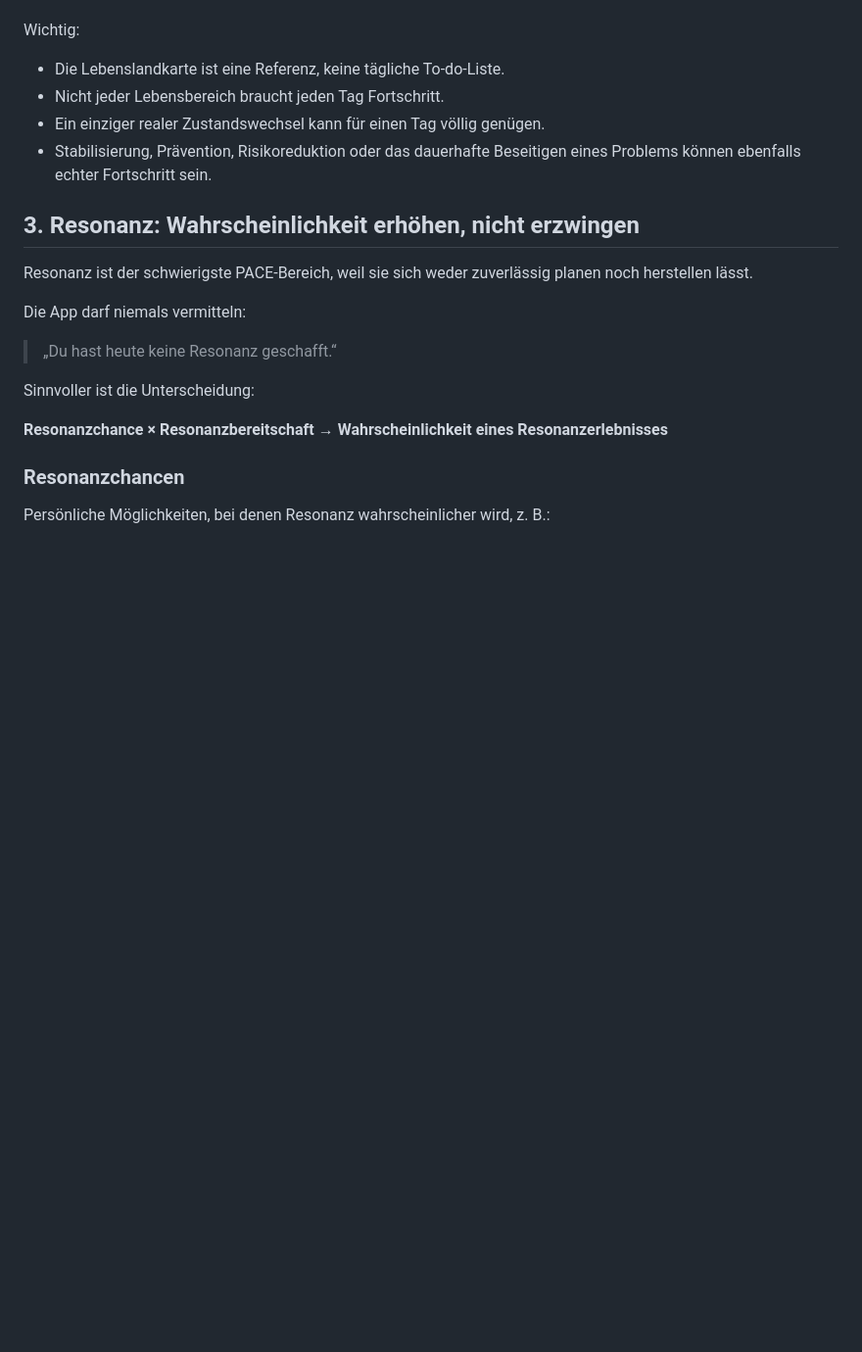
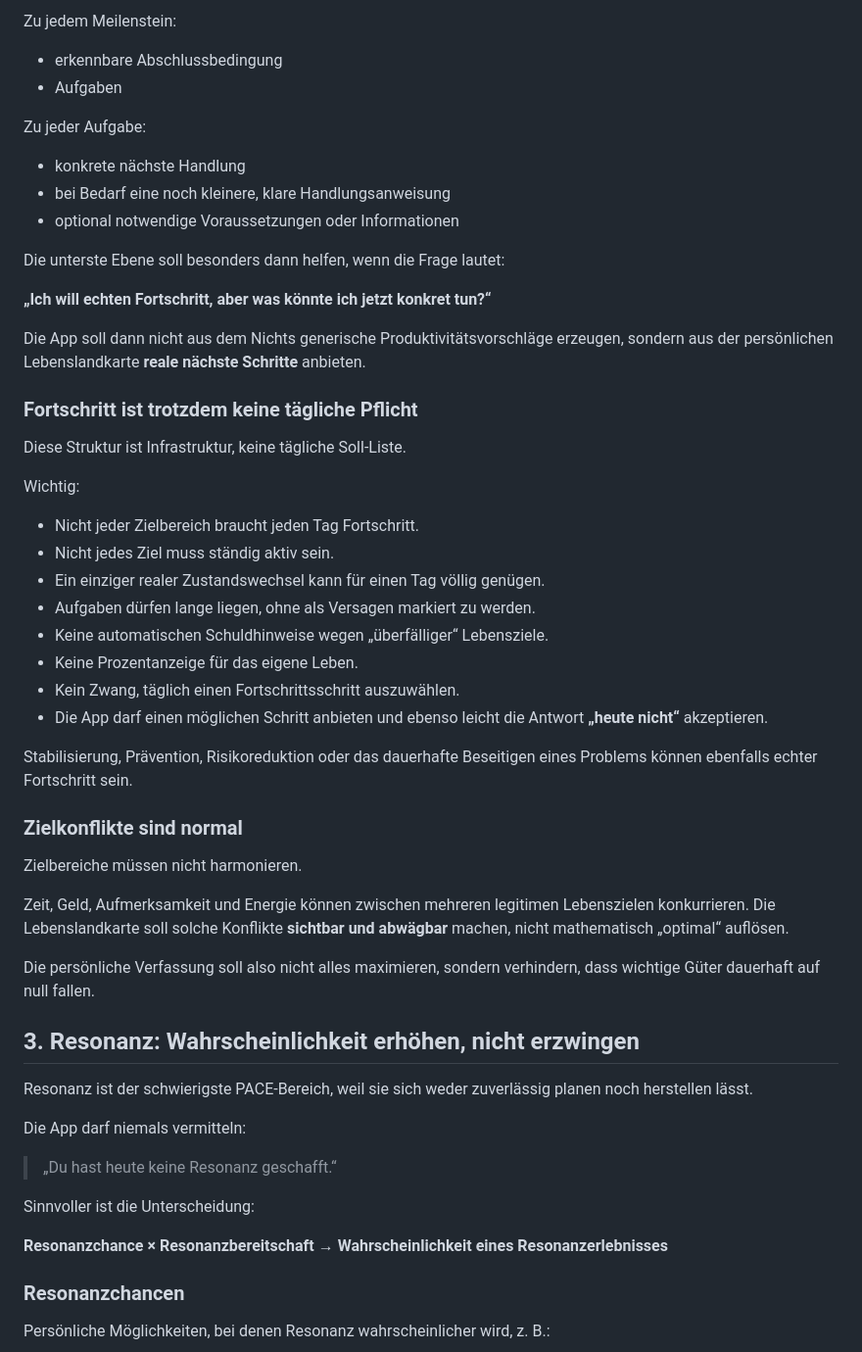
Before and after one commit to david-bassler/PACE, a Markdown page: FEATURELISTE.md, the part around one of its changes. Shown at 98% size. Rendered like a GitHub page; blank space fills up the shorter version.

```diff
--- a/FEATURELISTE.md
+++ b/FEATURELISTE.md
@@ -65,9 +108,41 @@ Beispiele für Lebensbereiche:
+Zu jedem Meilenstein:
+- erkennbare Abschlussbedingung
+- Aufgaben
+
+Zu jeder Aufgabe:
+- konkrete nächste Handlung
+- bei Bedarf eine noch kleinere, klare Handlungsanweisung
+- optional notwendige Voraussetzungen oder Informationen
+
+Die unterste Ebene soll besonders dann helfen, wenn die Frage lautet:
+
+**„Ich will echten Fortschritt, aber was könnte ich jetzt konkret tun?“**
+
+Die App soll dann nicht aus dem Nichts generische Produktivitätsvorschläge erzeugen, sondern aus der persönlichen Lebenslandkarte **reale nächste Schritte** anbieten.
+
+### Fortschritt ist trotzdem keine tägliche Pflicht
+
+Diese Struktur ist Infrastruktur, keine tägliche Soll-Liste.
 
 Wichtig:
-- Die Lebenslandkarte ist eine Referenz, keine tägliche To-do-Liste.
-- Nicht jeder Lebensbereich braucht jeden Tag Fortschritt.
+- Nicht jeder Zielbereich braucht jeden Tag Fortschritt.
+- Nicht jedes Ziel muss ständig aktiv sein.
 - Ein einziger realer Zustandswechsel kann für einen Tag völlig genügen.
-- Stabilisierung, Prävention, Risikoreduktion oder das dauerhafte Beseitigen eines Problems können ebenfalls echter Fortschritt sein.
+- Aufgaben dürfen lange liegen, ohne als Versagen markiert zu werden.
+- Keine automatischen Schuldhinweise wegen „überfälliger“ Lebensziele.
+- Keine Prozentanzeige für das eigene Leben.
+- Kein Zwang, täglich einen Fortschrittsschritt auszuwählen.
+- Die App darf einen möglichen Schritt anbieten und ebenso leicht die Antwort **„heute nicht“** akzeptieren.
+
+Stabilisierung, Prävention, Risikoreduktion oder das dauerhafte Beseitigen eines Problems können ebenfalls echter Fortschritt sein.
+
+### Zielkonflikte sind normal
+
+Zielbereiche müssen nicht harmonieren.
+
+Zeit, Geld, Aufmerksamkeit und Energie können zwischen mehreren legitimen Lebenszielen konkurrieren. Die Lebenslandkarte soll solche Konflikte **sichtbar und abwägbar** machen, nicht mathematisch „optimal“ auflösen.
+
+Die persönliche Verfassung soll also nicht alles maximieren, sondern verhindern, dass wichtige Güter dauerhaft auf null fallen.
 
 ## 3. Resonanz: Wahrscheinlichkeit erhöhen, nicht erzwingen
 
```
Also changed, not shown: other parts of FEATURELISTE.md (+54 -11 lines).
